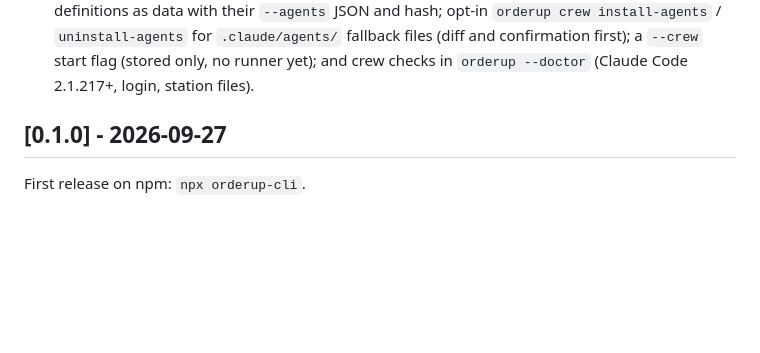
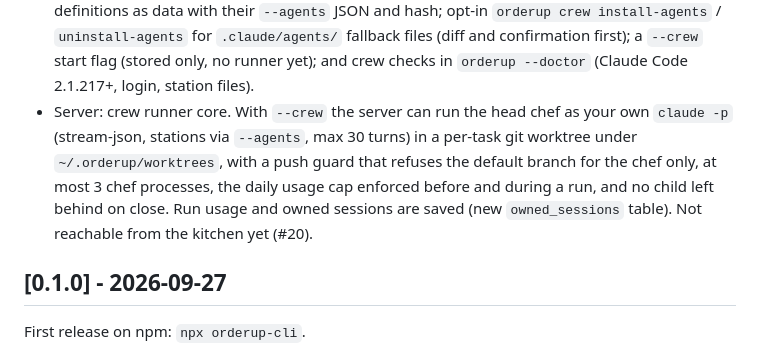
Before and after one commit to enzo-thuilliez/orderup, a Markdown page: CHANGELOG.md, the part around the change. Rendered like a GitHub page; blank space fills up the shorter version.

Commit message:
docs(repo): changelog entry for the crew runner core
Co-Authored-By: Claude Opus 5.5 <noreply@anthropic.com>
Claude-Session: https://claude.ai/code/session_01EMnUAXFSJLLdD8WH8gCrJv

```diff
--- a/CHANGELOG.md
+++ b/CHANGELOG.md
@@ -30,6 +30,12 @@ project adheres to [Semantic Versioning](https://semver.org/spec/v2.0.0.html).
   `orderup crew install-agents` / `uninstall-agents` for `.claude/agents/` fallback files (diff
   and confirmation first); a `--crew` start flag (stored only, no runner yet); and crew checks in
   `orderup --doctor` (Claude Code 2.1.217+, login, station files).
+- Server: crew runner core. With `--crew` the server can run the head chef as your own
+  `claude -p` (stream-json, stations via `--agents`, max 30 turns) in a per-task git worktree
+  under `~/.orderup/worktrees`, with a push guard that refuses the default branch for the chef
+  only, at most 3 chef processes, the daily usage cap enforced before and during a run, and no
+  child left behind on close. Run usage and owned sessions are saved (new `owned_sessions`
+  table). Not reachable from the kitchen yet (#20).
 
 ## [0.1.0] - 2026-09-27
 
```
